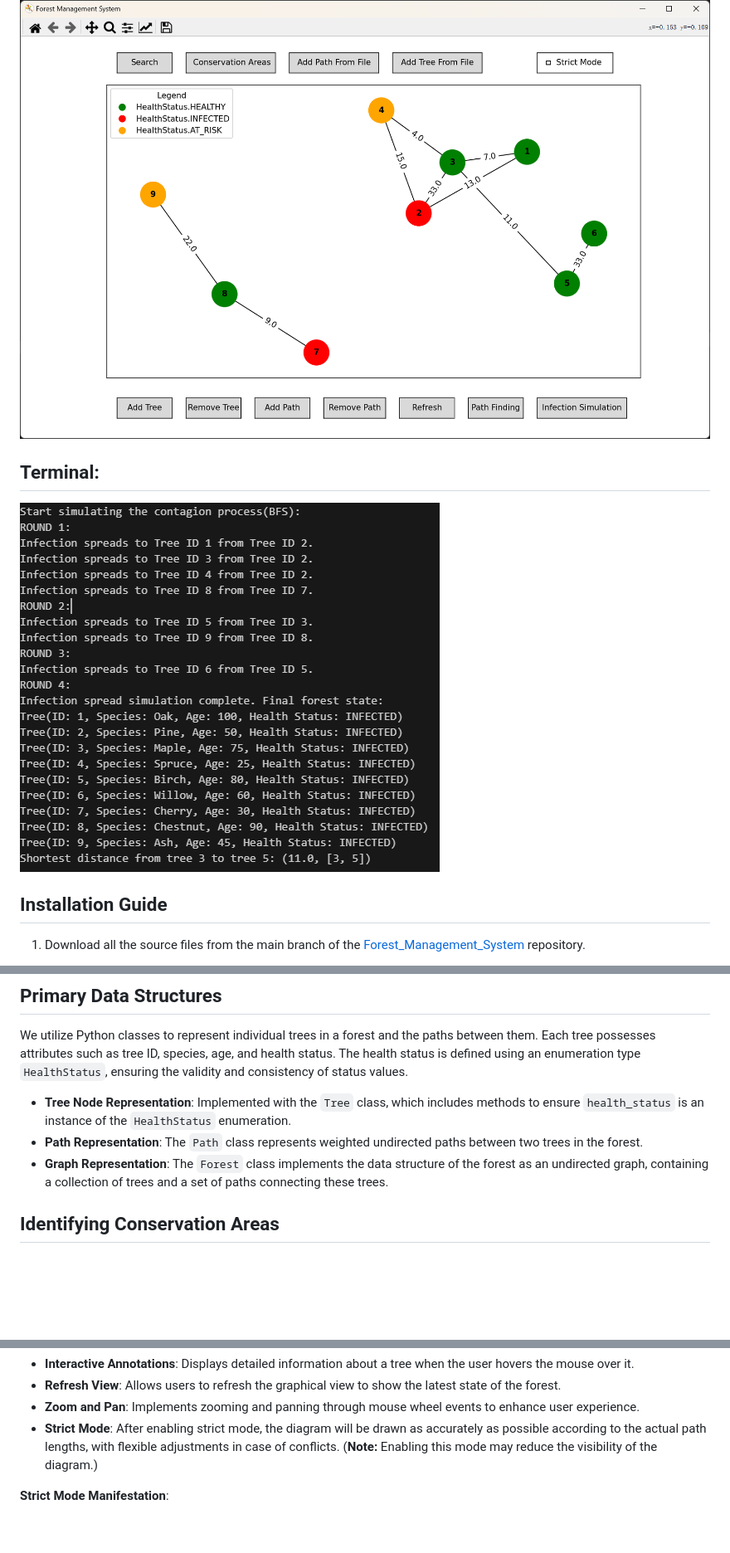
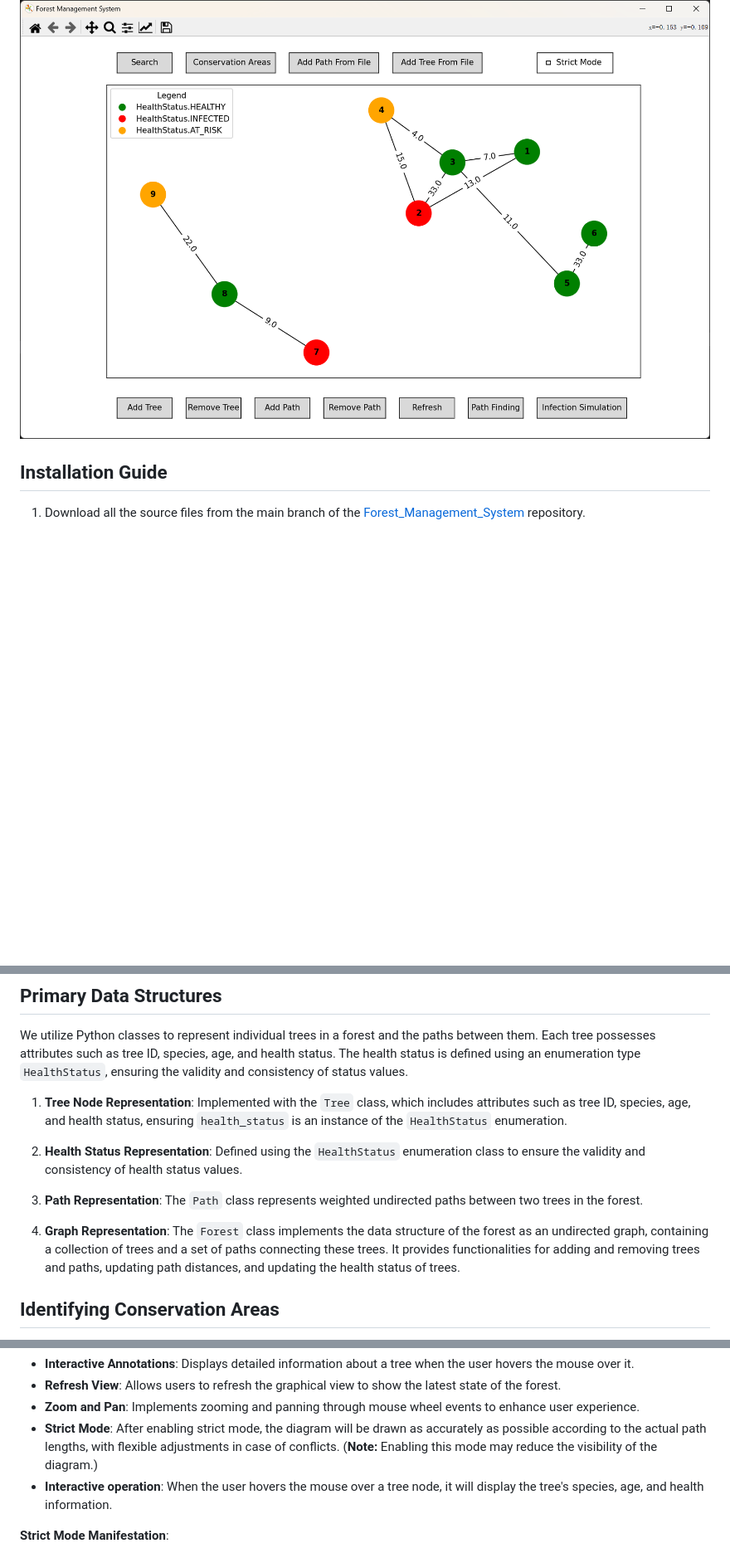
Before and after one commit to Yanntez/Forest_Management_System, a Markdown page: README.MD, 3 parts joined by grey strips. Shown at 83% size. Rendered like a GitHub page; blank space fills up the shorter version.

```diff
--- a/README.MD
+++ b/README.MD
@@ -10,10 +10,6 @@ All of these functions have been implemented, and some of them have not been ref
 ## Main Interface:
 
 ![1](image-0.png)
-
-## Terminal:
-
-![2](image-1.png)
 
 ## Installation Guide
 
@@ -36,9 +32,13 @@ All of these functions have been implemented, and some of them have not been ref
 
 We utilize Python classes to represent individual trees in a forest and the paths between them. Each tree possesses attributes such as tree ID, species, age, and health status. The health status is defined using an enumeration type `HealthStatus`, ensuring the validity and consistency of status values.
 
-- **Tree Node Representation**: Implemented with the `Tree` class, which includes methods to ensure `health_status` is an instance of the `HealthStatus` enumeration.
-- **Path Representation**: The `Path` class represents weighted undirected paths between two trees in the forest.
-- **Graph Representation**: The `Forest` class implements the data structure of the forest as an undirected graph, containing a collection of trees and a set of paths connecting these trees.
+1. **Tree Node Representation**: Implemented with the `Tree` class, which includes attributes such as tree ID, species, age, and health status, ensuring `health_status` is an instance of the `HealthStatus` enumeration.
+
+2. **Health Status Representation**: Defined using the `HealthStatus` enumeration class to ensure the validity and consistency of health status values.
+
+3. **Path Representation**: The `Path` class represents weighted undirected paths between two trees in the forest.
+
+4. **Graph Representation**: The `Forest` class implements the data structure of the forest as an undirected graph, containing a collection of trees and a set of paths connecting these trees. It provides functionalities for adding and removing trees and paths, updating path distances, and updating the health status of trees.
 
 ## Identifying Conservation Areas
 
@@ -92,6 +92,7 @@ Additionally, the graphical interface includes the following features:
 - **Refresh View**: Allows users to refresh the graphical view to show the latest state of the forest.
 - **Zoom and Pan**: Implements zooming and panning through mouse wheel events to enhance user experience.
 - **Strict Mode**: After enabling strict mode, the diagram will be drawn as accurately as possible according to the actual path lengths, with flexible adjustments in case of conflicts. (**Note:** Enabling this mode may reduce the visibility of the diagram.)
+- **Interactive operation**: When the user hovers the mouse over a tree node, it will display the tree's species, age, and health information.
 
 **Strict Mode Manifestation**:
 
```
Also changed, not shown: other parts of README.MD (+0 -1 lines).
